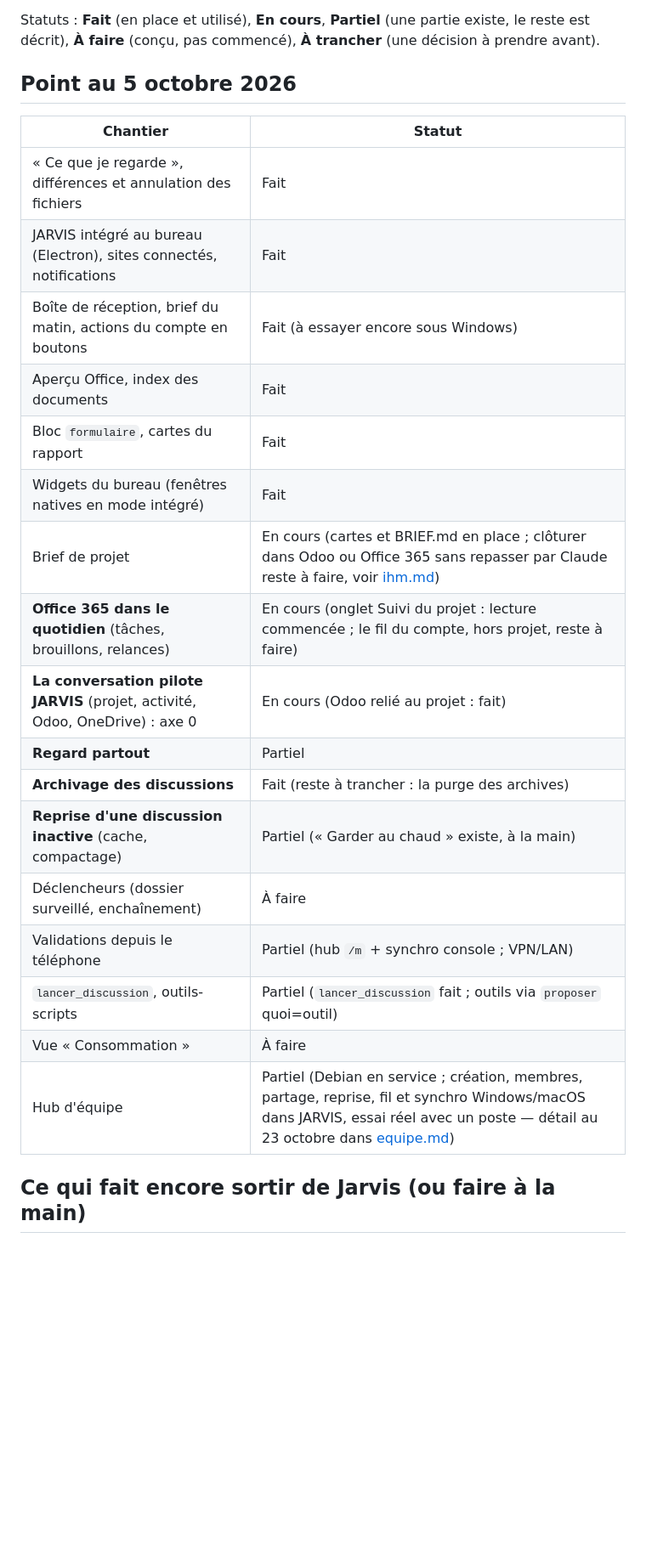
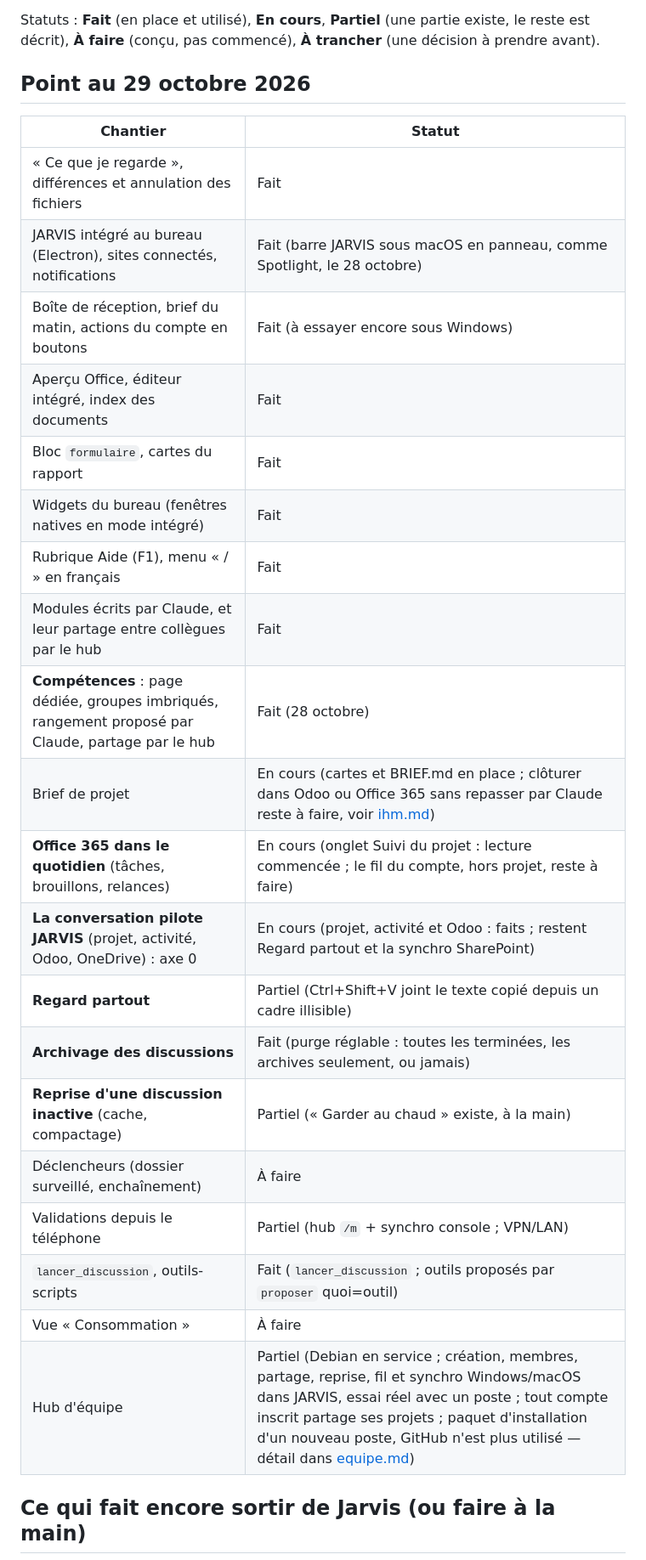
Before and after one commit to Roger-ades/jarvis-console, a Markdown page: docs/feuille-de-route.md, the part around one of its changes. Shown at 85% size. GitHub-like rendering; blank space fills up the shorter version.

```diff
--- a/docs/feuille-de-route.md
+++ b/docs/feuille-de-route.md
@@ -13,27 +13,30 @@ dans [boite-de-reception.md](boite-de-reception.md), celui du travail en équipe
 Statuts : **Fait** (en place et utilisé), **En cours**, **Partiel** (une partie existe, le reste est
 décrit), **À faire** (conçu, pas commencé), **À trancher** (une décision à prendre avant).
 
-## Point au 5 octobre 2026
+## Point au 29 octobre 2026
 
 | Chantier | Statut |
 |---|---|
 | « Ce que je regarde », différences et annulation des fichiers | Fait |
-| JARVIS intégré au bureau (Electron), sites connectés, notifications | Fait |
+| JARVIS intégré au bureau (Electron), sites connectés, notifications | Fait (barre JARVIS sous macOS en panneau, comme Spotlight, le 28 octobre) |
 | Boîte de réception, brief du matin, actions du compte en boutons | Fait (à essayer encore sous Windows) |
-| Aperçu Office, index des documents | Fait |
+| Aperçu Office, éditeur intégré, index des documents | Fait |
 | Bloc `formulaire`, cartes du rapport | Fait |
 | Widgets du bureau (fenêtres natives en mode intégré) | Fait |
+| Rubrique Aide (F1), menu « / » en français | Fait |
+| Modules écrits par Claude, et leur partage entre collègues par le hub | Fait |
+| **Compétences** : page dédiée, groupes imbriqués, rangement proposé par Claude, partage par le hub | Fait (28 octobre) |
 | Brief de projet | En cours (cartes et BRIEF.md en place ; clôturer dans Odoo ou Office 365 sans repasser par Claude reste à faire, voir [ihm.md](ihm.md)) |
 | **Office 365 dans le quotidien** (tâches, brouillons, relances) | En cours (onglet Suivi du projet : lecture commencée ; le fil du compte, hors projet, reste à faire) |
-| **La conversation pilote JARVIS** (projet, activité, Odoo, OneDrive) : axe 0 | En cours (Odoo relié au projet : fait) |
-| **Regard partout** | Partiel |
-| **Archivage des discussions** | Fait (reste à trancher : la purge des archives) |
+| **La conversation pilote JARVIS** (projet, activité, Odoo, OneDrive) : axe 0 | En cours (projet, activité et Odoo : faits ; restent Regard partout et la synchro SharePoint) |
+| **Regard partout** | Partiel (Ctrl+Shift+V joint le texte copié depuis un cadre illisible) |
+| **Archivage des discussions** | Fait (purge réglable : toutes les terminées, les archives seulement, ou jamais) |
 | **Reprise d'une discussion inactive** (cache, compactage) | Partiel (« Garder au chaud » existe, à la main) |
 | Déclencheurs (dossier surveillé, enchaînement) | À faire |
 | Validations depuis le téléphone | Partiel (hub `/m` + synchro console ; VPN/LAN) |
-| `lancer_discussion`, outils-scripts | Partiel (`lancer_discussion` fait ; outils via `proposer` quoi=outil) |
+| `lancer_discussion`, outils-scripts | Fait (`lancer_discussion` ; outils proposés par `proposer` quoi=outil) |
 | Vue « Consommation » | À faire |
-| Hub d'équipe | Partiel (Debian en service ; création, membres, partage, reprise, fil et synchro Windows/macOS dans JARVIS, essai réel avec un poste — détail au 23 octobre dans [equipe.md](equipe.md)) |
+| Hub d'équipe | Partiel (Debian en service ; création, membres, partage, reprise, fil et synchro Windows/macOS dans JARVIS, essai réel avec un poste ; tout compte inscrit partage ses projets ; paquet d'installation d'un nouveau poste, GitHub n'est plus utilisé — détail dans [equipe.md](equipe.md)) |
 
 ## Ce qui fait encore sortir de Jarvis (ou faire à la main)
 
```
Also changed, not shown: other parts of docs/feuille-de-route.md (+42 -27 lines).
